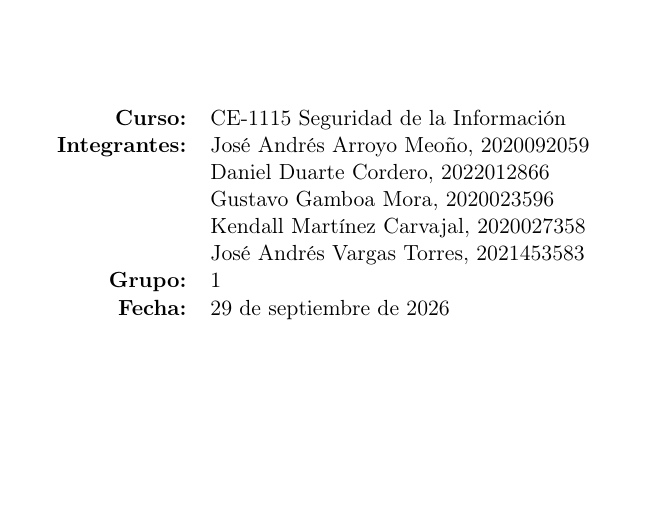
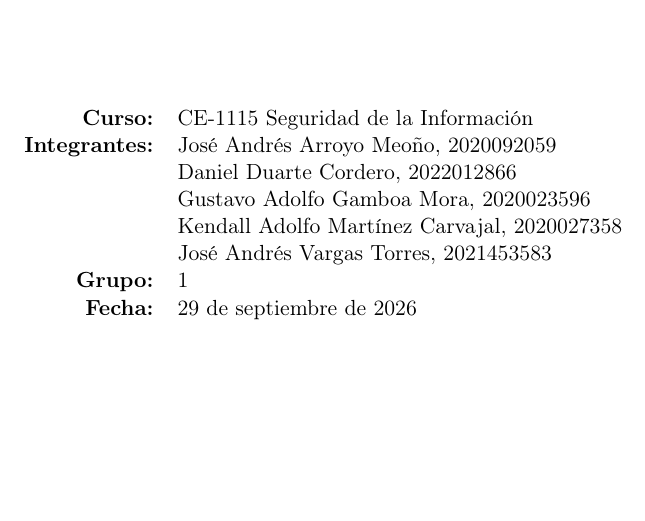
Before and after one commit to dduarteCE/Investigacion1_Segu, a LaTeX document (atributo-in/main.tex, which reads atributo-in/secciones/portada.tex): part of page 1 of 5, cut so that both start at the same text. Compiled offline with pdfLaTeX.

Commit message:
docs: nombres completos de integrantes en informe y atributo IN
Co-Authored-By: Claude Opus 5.5 <noreply@anthropic.com>

```diff
--- a/atributo-in/secciones/portada.tex
+++ b/atributo-in/secciones/portada.tex
@@ -13,8 +13,8 @@
 \textbf{Curso:} & CE-1115 Seguridad de la Información \\
 \textbf{Integrantes:} & José Andrés Arroyo Meoño, 2020092059 \\
  & Daniel Duarte Cordero, 2022012866 \\
- & Gustavo Gamboa Mora, 2020023596 \\
- & Kendall Martínez Carvajal, 2020027358 \\
+ & Gustavo Adolfo Gamboa Mora, 2020023596 \\
+ & Kendall Adolfo Martínez Carvajal, 2020027358 \\
  & José Andrés Vargas Torres, 2021453583 \\
 \textbf{Grupo:} & 1 \\
 \textbf{Fecha:} & 29 de septiembre de 2026
```
Also changed, not shown: informe/main.tex (+2 -2 lines), atributo-in/main.pdf, informe/main.pdf.
